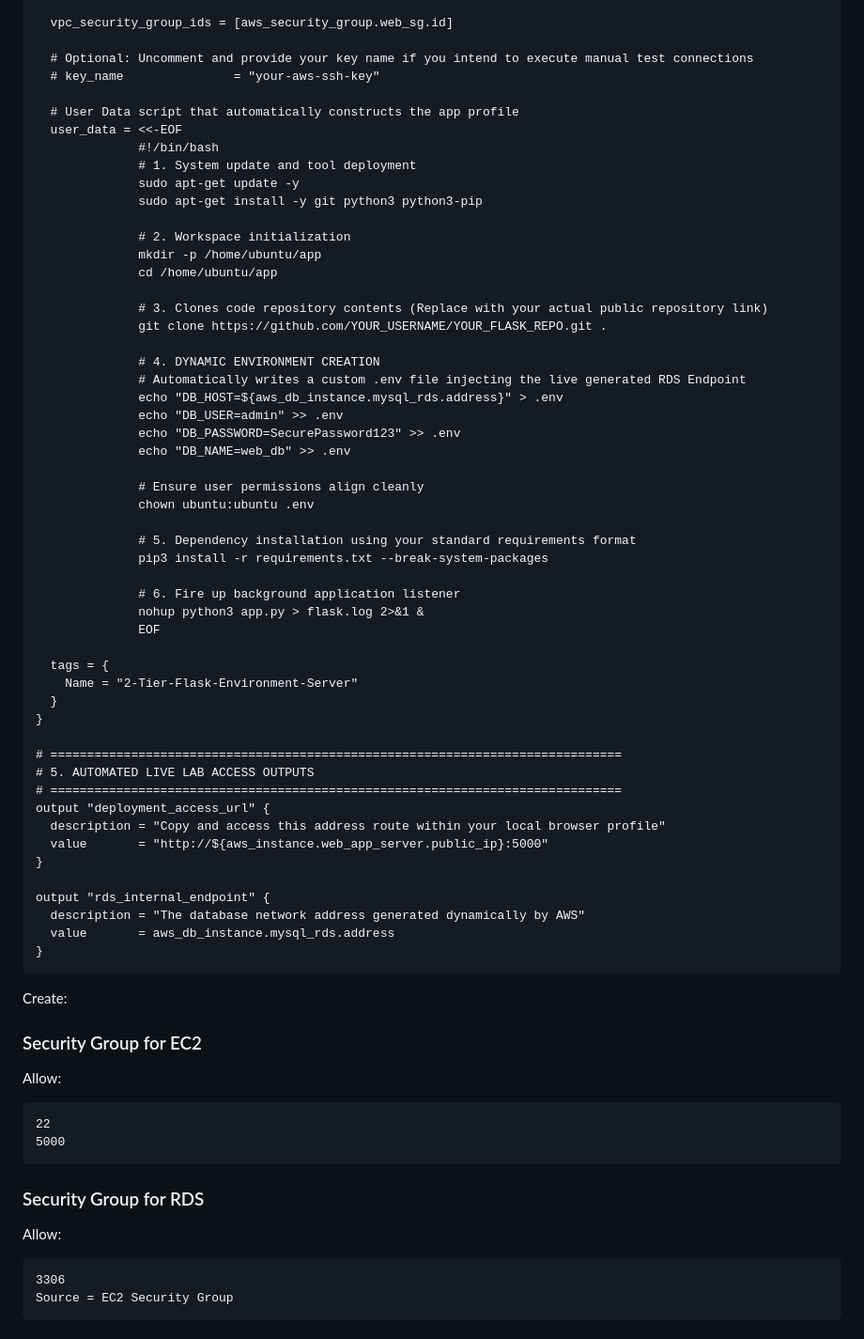
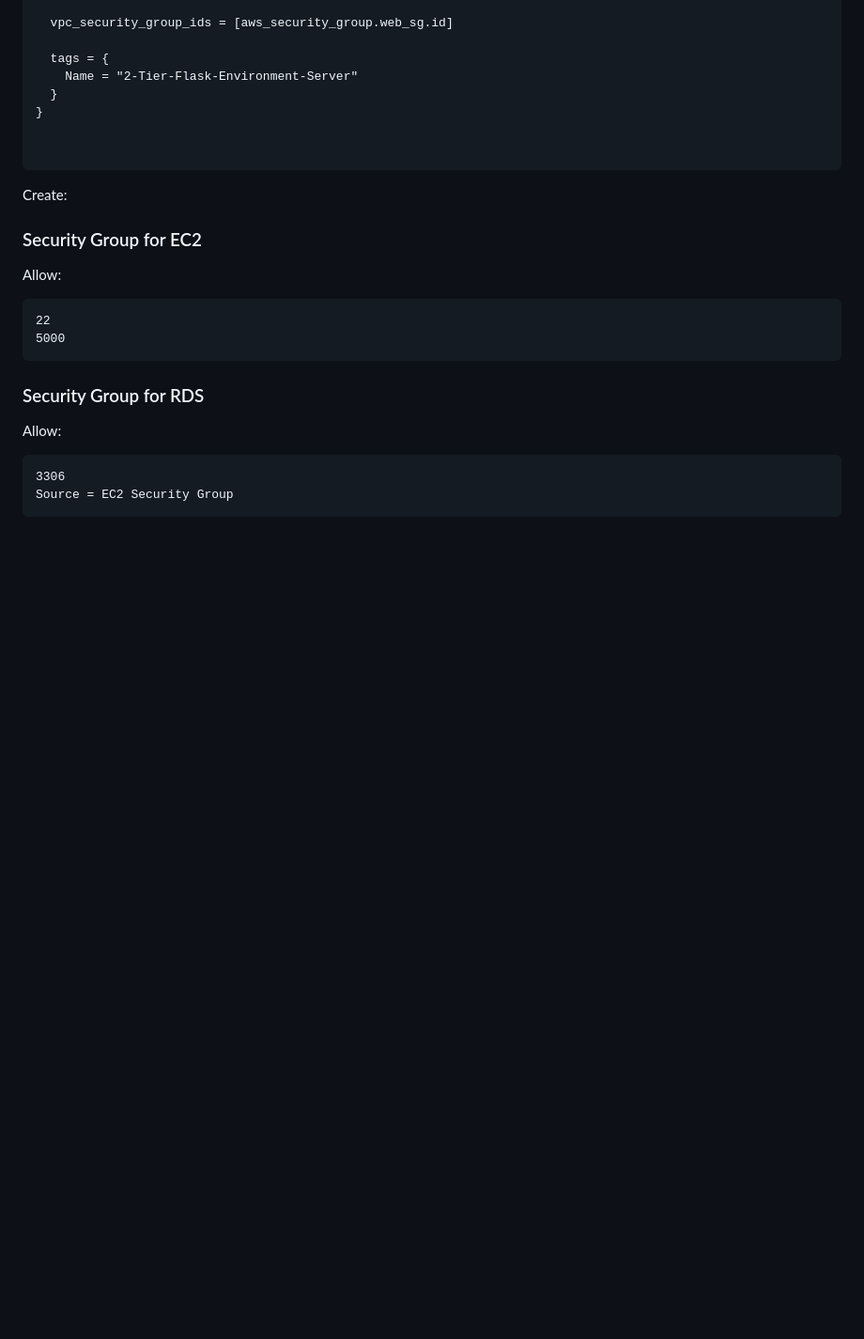
Before and after one commit to bilalamjad-devops/ec2-rds, a Markdown page: README.md, the part around the change. Shown at 94% size. GitHub-like rendering; blank space fills up the shorter version.

````diff
--- a/README.md
+++ b/README.md
@@ -281,57 +281,12 @@ resource "aws_instance" "web_app_server" {
 
   vpc_security_group_ids = [aws_security_group.web_sg.id]
 
-  # Optional: Uncomment and provide your key name if you intend to execute manual test connections
-  # key_name               = "your-aws-ssh-key"
-
-  # User Data script that automatically constructs the app profile
-  user_data = <<-EOF
-              #!/bin/bash
-              # 1. System update and tool deployment
-              sudo apt-get update -y
-              sudo apt-get install -y git python3 python3-pip
-
-              # 2. Workspace initialization
-              mkdir -p /home/ubuntu/app
-              cd /home/ubuntu/app
-
-              # 3. Clones code repository contents (Replace with your actual public repository link)
-              git clone https://github.com/YOUR_USERNAME/YOUR_FLASK_REPO.git .
-
-              # 4. DYNAMIC ENVIRONMENT CREATION
-              # Automatically writes a custom .env file injecting the live generated RDS Endpoint
-              echo "DB_HOST=${aws_db_instance.mysql_rds.address}" > .env
-              echo "DB_USER=admin" >> .env
-              echo "DB_PASSWORD=SecurePassword123" >> .env
-              echo "DB_NAME=web_db" >> .env
-
-              # Ensure user permissions align cleanly
-              chown ubuntu:ubuntu .env
-
-              # 5. Dependency installation using your standard requirements format
-              pip3 install -r requirements.txt --break-system-packages
-
-              # 6. Fire up background application listener
-              nohup python3 app.py > flask.log 2>&1 &
-              EOF
-
   tags = {
     Name = "2-Tier-Flask-Environment-Server"
   }
 }
 
-# ==============================================================================
-# 5. AUTOMATED LIVE LAB ACCESS OUTPUTS
-# ==============================================================================
-output "deployment_access_url" {
-  description = "Copy and access this address route within your local browser profile"
-  value       = "http://${aws_instance.web_app_server.public_ip}:5000"
-}
 
-output "rds_internal_endpoint" {
-  description = "The database network address generated dynamically by AWS"
-  value       = aws_db_instance.mysql_rds.address
-}
 ```
 
 
````
